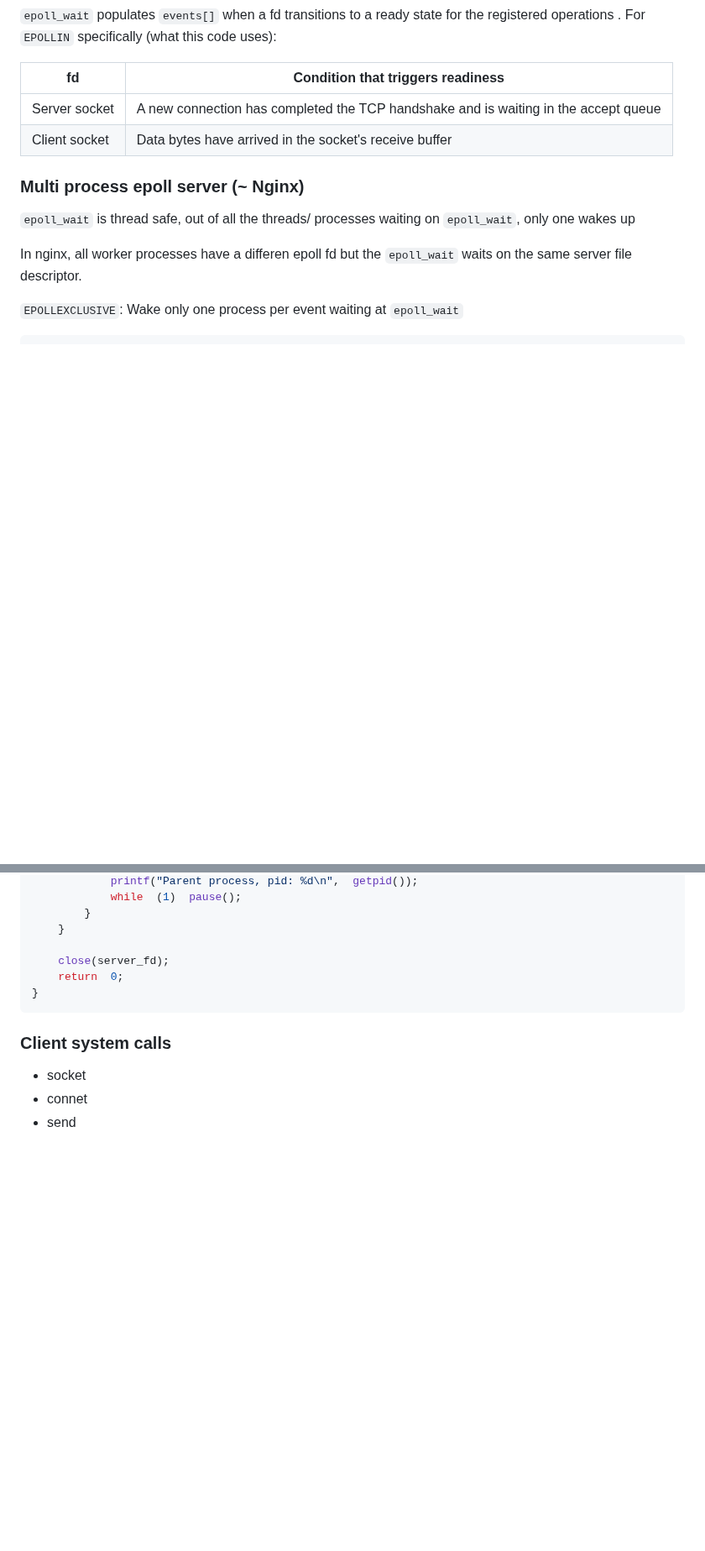
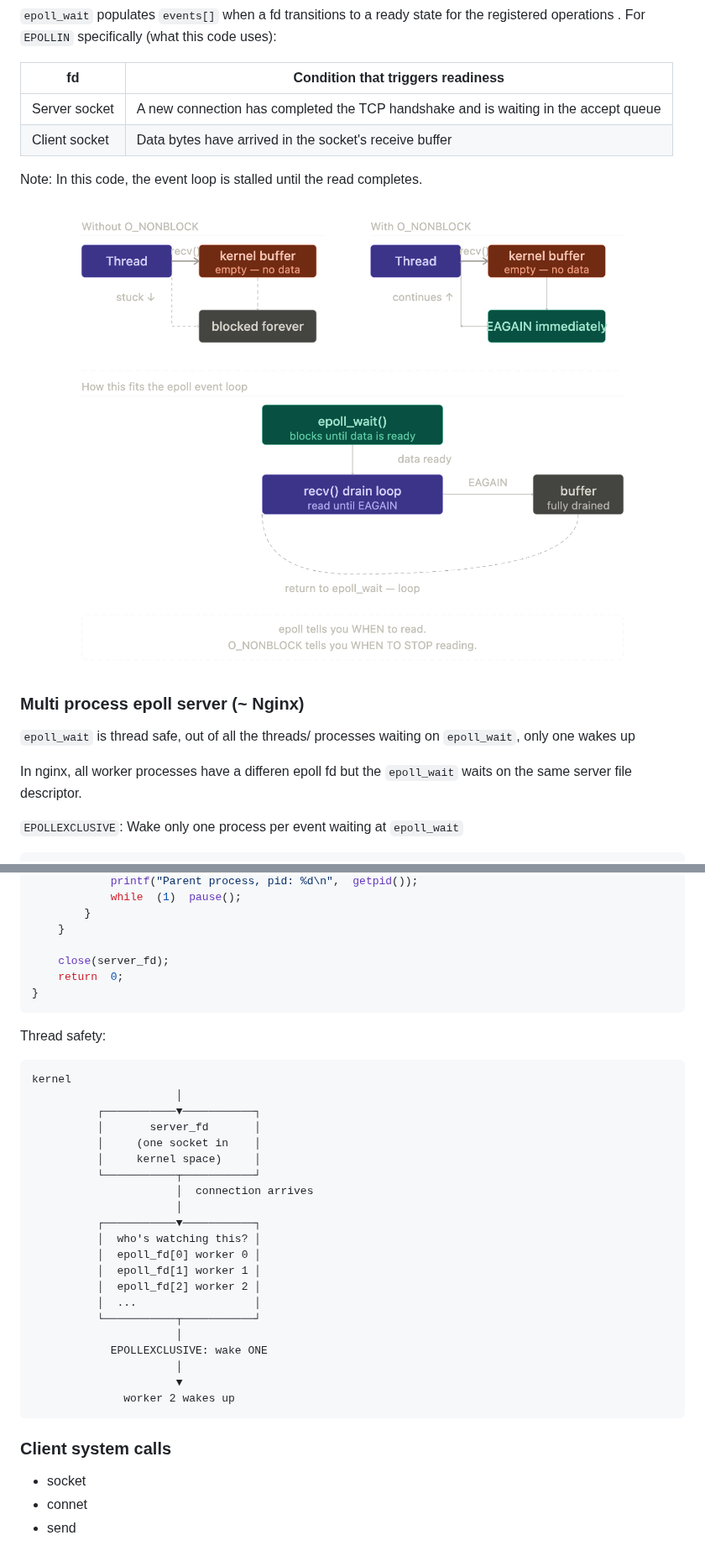
Before and after one commit to shreeyasharma1804/notes, a Markdown page: networking/layer4.md, 2 parts joined by grey strips. Shown at 84% size. GitHub-like rendering; pictures changed too: networking/image-2.png (added); blank space fills up the shorter version.

````diff
--- a/networking/layer4.md
+++ b/networking/layer4.md
@@ -375,6 +375,10 @@ int  main() {
 | Server socket| A new connection has completed the TCP handshake and is waiting in the accept queue |
 | Client socket | Data bytes have arrived in the socket's receive buffer
 
+Note: In this code, the event loop is stalled until the read completes.
+
+![alt text](image-2.png)
+
 ### Multi process epoll server (~ Nginx)
 
 `epoll_wait` is thread safe, out of all the threads/ processes waiting on `epoll_wait`, only one wakes up
@@ -521,6 +525,32 @@ int  main() {
 }
 ```
 
+Thread safety:
+
+```
+kernel
+                      │
+          ┌───────────▼───────────┐
+          │       server_fd       │
+          │     (one socket in    │
+          │     kernel space)     │
+          └───────────┬───────────┘
+                      │  connection arrives
+                      │
+          ┌───────────▼───────────┐
+          │  who's watching this? │
+          │  epoll_fd[0] worker 0 │
+          │  epoll_fd[1] worker 1 │
+          │  epoll_fd[2] worker 2 │
+          │  ...                  │
+          └───────────┬───────────┘
+                      │
+            EPOLLEXCLUSIVE: wake ONE
+                      │
+                      ▼
+              worker 2 wakes up
+```
+
 ### Client system calls
 
 - socket
````
Also changed, not shown: other parts of networking/layer4.md (+16 -2 lines).
